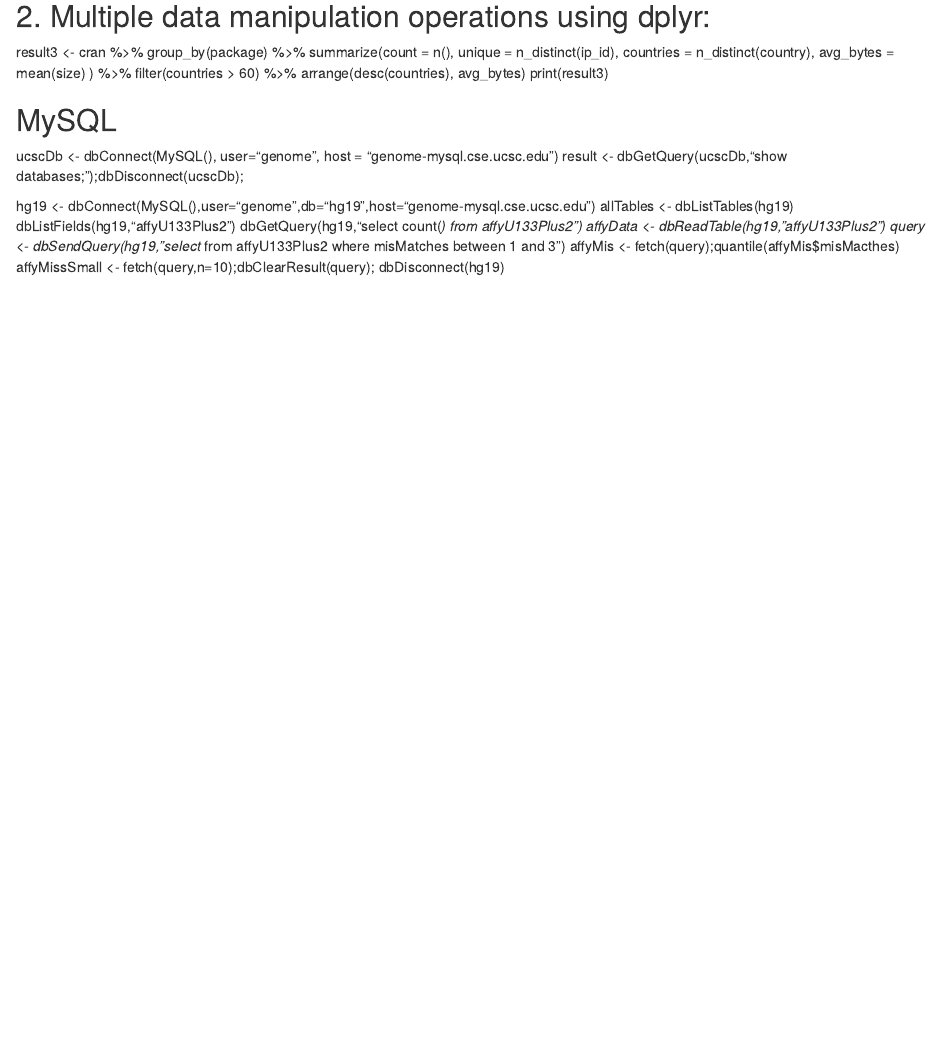
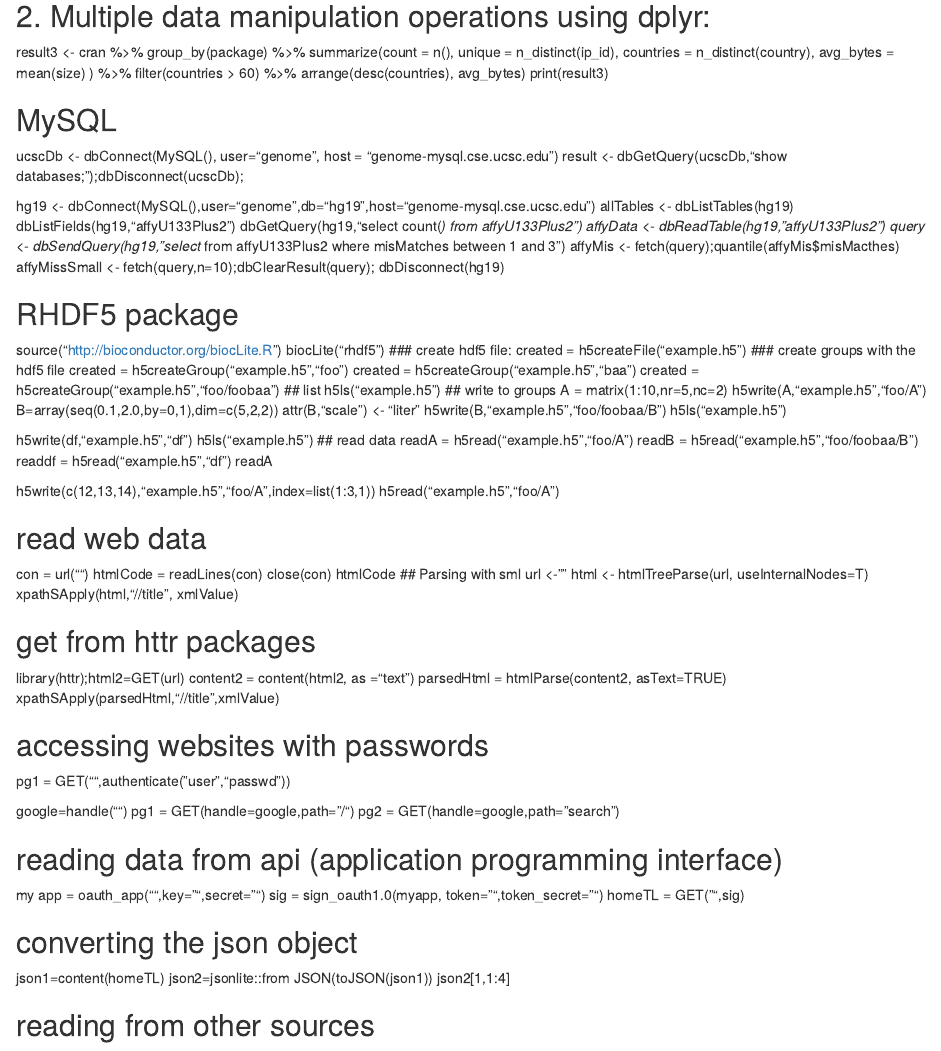
Before and after one commit to debajit80/Frequently-Used-R-Python-Octave-syntax, an R Markdown document (Frequently Used R codes.Rmd): the page in a window 1100 px wide, from 2540 px down. Rendered offline with R 4.5, knitr and Pandoc, with nearby package versions.

Commit message:
updated Jul 17

```diff
--- a/Frequently Used R codes.Rmd
+++ b/Frequently Used R codes.Rmd
@@ -87,3 +87,68 @@
 affyMis <- fetch(query);quantile(affyMis$misMacthes)
 affyMissSmall <- fetch(query,n=10);dbClearResult(query);
 dbDisconnect(hg19)
+
+## RHDF5 package
+source("http://bioconductor.org/biocLite.R")
+biocLite("rhdf5")
+### create hdf5 file:
+created = h5createFile("example.h5")
+### create groups with the hdf5 file
+created = h5createGroup("example.h5","foo")
+created = h5createGroup("example.h5","baa")
+created = h5createGroup("example.h5","foo/foobaa")
+## list
+h5ls("example.h5")
+## write to groups
+A = matrix(1:10,nr=5,nc=2)
+h5write(A,"example.h5","foo/A")
+B=array(seq(0.1,2.0,by=0,1),dim=c(5,2,2))
+attr(B,"scale") <- "liter"
+h5write(B,"example.h5","foo/foobaa/B")
+h5ls("example.h5")
+
+h5write(df,"example.h5","df")
+h5ls("example.h5")
+## read data
+readA = h5read("example.h5","foo/A")
+readB = h5read("example.h5","foo/foobaa/B")
+readdf = h5read("example.h5","df")
+readA
+
+h5write(c(12,13,14),"example.h5","foo/A",index=list(1:3,1))
+h5read("example.h5","foo/A")
+
+## read web data
+con = url("")
+htmlCode = readLines(con)
+close(con)
+htmlCode
+## Parsing with sml
+url <- ""
+html <- htmlTreeParse(url, useInternalNodes=T)
+xpathSApply(html,"//title", xmlValue)
+
+## get from httr packages
+library(httr);html2=GET(url)
+content2 = content(html2, as ="text")
+parsedHtml = htmlParse(content2, asText=TRUE)
+xpathSApply(parsedHtml,"//title",xmlValue)
+
+## accessing websites with passwords
+pg1 = GET("",authenticate("user","passwd"))
+
+google=handle("")
+pg1 = GET(handle=google,path="/")
+pg2 = GET(handle=google,path="search")
+
+## reading data from api (application programming interface)
+my app = oauth_app("",key="",secret="")
+sig = sign_oauth1.0(myapp, token="",token_secret="")
+homeTL = GET("",sig)
+
+## converting the json object
+json1=content(homeTL)
+json2=jsonlite::from JSON(toJSON(json1))
+json2[1,1:4]
+
+## reading from other sources
```
